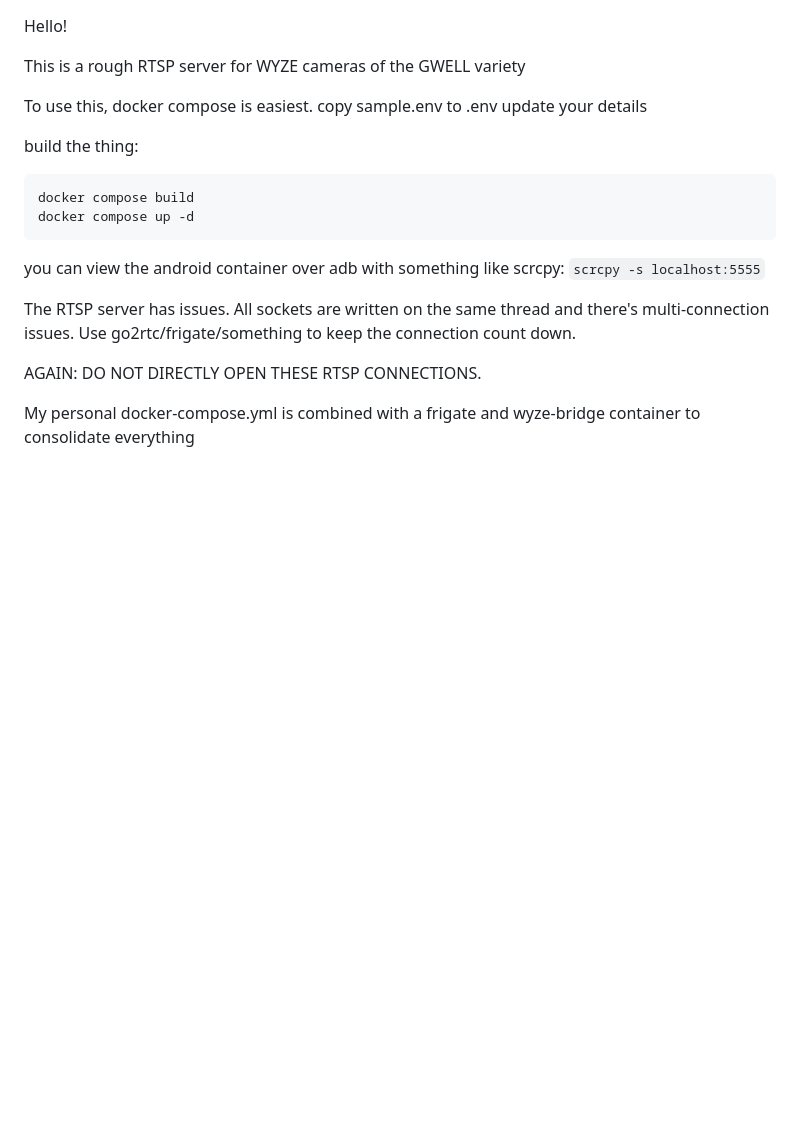
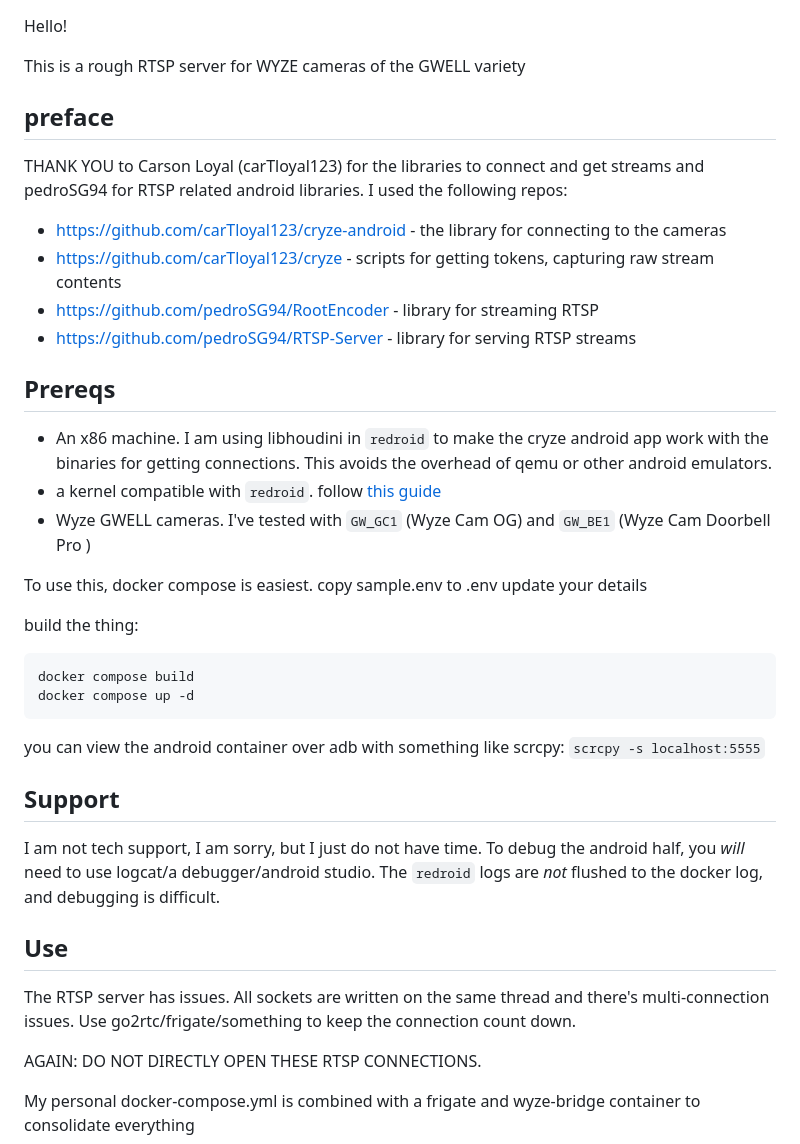
Before and after one commit to xerootg/cryze_v2, a Markdown page: README.md, the part around the change. GitHub-like rendering; blank space fills up the shorter version.

Commit message:
Credits and a bit of prereq documentation

```diff
--- a/README.md
+++ b/README.md
@@ -1,6 +1,18 @@
 Hello!
 
 This is a rough RTSP server for WYZE cameras of the GWELL variety
+
+## preface
+THANK YOU to Carson Loyal (carTloyal123) for the libraries to connect and get streams and pedroSG94 for RTSP related android libraries. I used the following repos:
+- [https://github.com/carTloyal123/cryze-android](cryze-android) - the library for connecting to the cameras
+- [https://github.com/carTloyal123/cryze](cryze) - scripts for getting tokens, capturing raw stream contents
+- [https://github.com/pedroSG94/RootEncoder](RootEncoder) - library for streaming RTSP
+- [https://github.com/pedroSG94/RTSP-Server](RTSP-Server) - library for serving RTSP streams
+
+## Prereqs
+- An x86 machine. I am using libhoudini in `redroid` to make the cryze android app work with the binaries for getting connections. This avoids the overhead of qemu or other android emulators.
+- a kernel compatible with `redroid`. follow [this guide](https://github.com/remote-android/redroid-doc/blob/master/deploy/README.md)
+- Wyze GWELL cameras. I've tested with `GW_GC1` (Wyze Cam OG) and `GW_BE1` (Wyze Cam Doorbell Pro	)
 
 To use this, docker compose is easiest.
 copy sample.env to .env
@@ -14,6 +26,10 @@ docker compose up -d
 
 you can view the android container over adb with something like scrcpy: `scrcpy -s localhost:5555`
 
+## Support
+I am not tech support, I am sorry, but I just do not have time. To debug the android half, you _will_ need to use logcat/a debugger/android studio. The `redroid` logs are _not_ flushed to the docker log, and debugging is difficult.
+
+## Use
 The RTSP server has issues. All sockets are written on the same thread and there's multi-connection issues. Use go2rtc/frigate/something to keep the connection count down.
 
 AGAIN: DO NOT DIRECTLY OPEN THESE RTSP CONNECTIONS.
```
